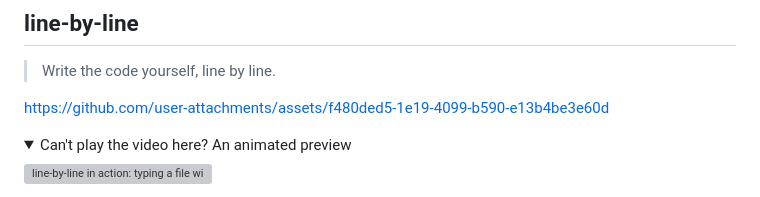
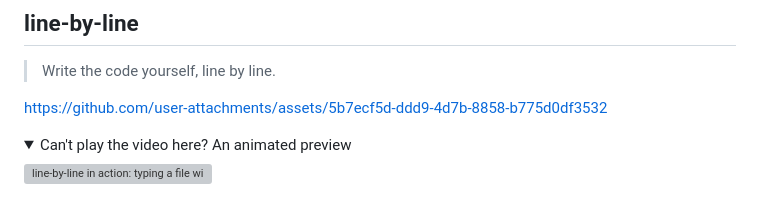
Before and after one commit to ramiejleh/DefyAtrophy, a Markdown page: README.md, the part around the change. Drawn GitHub-style; folded sections open; grey boxes are pictures that could not be loaded.

Commit message:
README: video re-uploaded as line-by-line-demo.mp4
Co-Authored-By: Claude Opus 5.5 <noreply@anthropic.com>

```diff
--- a/README.md
+++ b/README.md
@@ -51,7 +51,7 @@ Swap `line-by-line` for `interactive-pr-review` or `walkthrough` to install the
 
 > Write the code yourself, line by line.
 
-https://github.com/user-attachments/assets/f480ded5-1e19-4099-b590-e13b4be3e60d
+https://github.com/user-attachments/assets/5b7ecf5d-ddd9-4d7b-8858-b775d0df3532
 
 <details>
 <summary>Can't play the video here? An animated preview</summary>
```
Also changed, not shown: line-by-line/README.md (+1 -1 lines).
